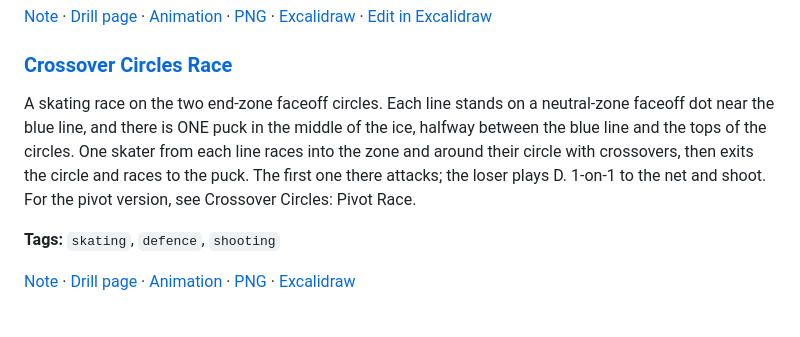
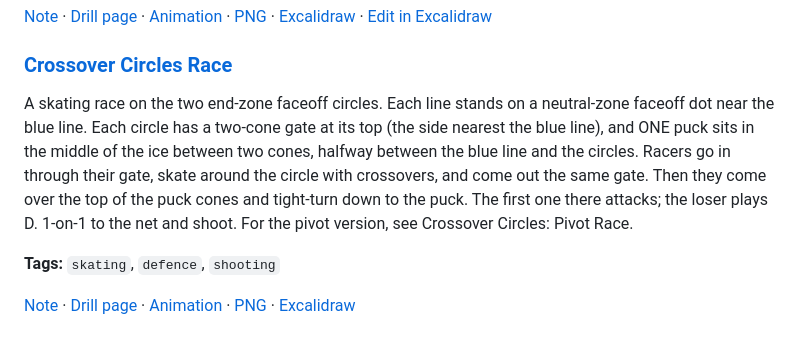
Before and after one commit to DeBraid/hockey-skills-and-drills, a Markdown page: README.md, the part around the change. Rendered like a GitHub page.

```diff
--- a/README.md
+++ b/README.md
@@ -96,7 +96,7 @@ Full-ice warm-up. Cones split the ice into four lanes and one line starts in the
 
 ### [Crossover Circles Race](drills/crossover-circles.md)
 
-A skating race on the two end-zone faceoff circles. Each line stands on a neutral-zone faceoff dot near the blue line, and there is ONE puck in the middle of the ice, halfway between the blue line and the tops of the circles. One skater from each line races into the zone and around their circle with crossovers, then exits the circle and races to the puck. The first one there attacks; the loser plays D. 1-on-1 to the net and shoot. For the pivot version, see Crossover Circles: Pivot Race.
+A skating race on the two end-zone faceoff circles. Each line stands on a neutral-zone faceoff dot near the blue line. Each circle has a two-cone gate at its top (the side nearest the blue line), and ONE puck sits in the middle of the ice between two cones, halfway between the blue line and the circles. Racers go in through their gate, skate around the circle with crossovers, and come out the same gate. Then they come over the top of the puck cones and tight-turn down to the puck. The first one there attacks; the loser plays D. 1-on-1 to the net and shoot. For the pivot version, see Crossover Circles: Pivot Race.
 
 **Tags:** `skating`, `defence`, `shooting`
 
```
Also changed, not shown: drills/crossover-circles.md (+12 -11 lines), drills/puck-protection-circle.md (+1 -1 lines), media/crossover-circles/crossover-circles.png, media/puck-protection-circle/puck-protection-circle.png, 9 other files.
